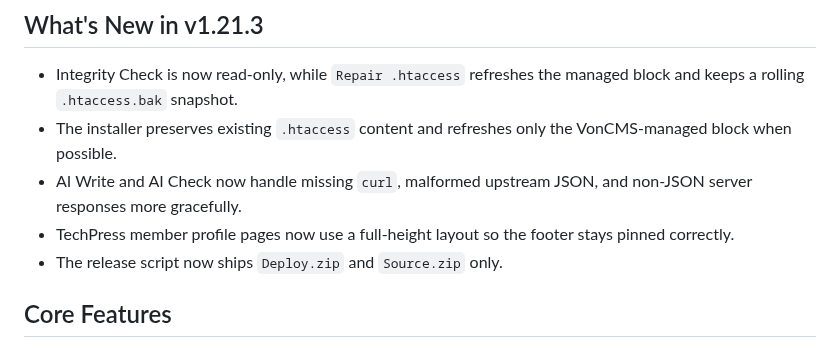
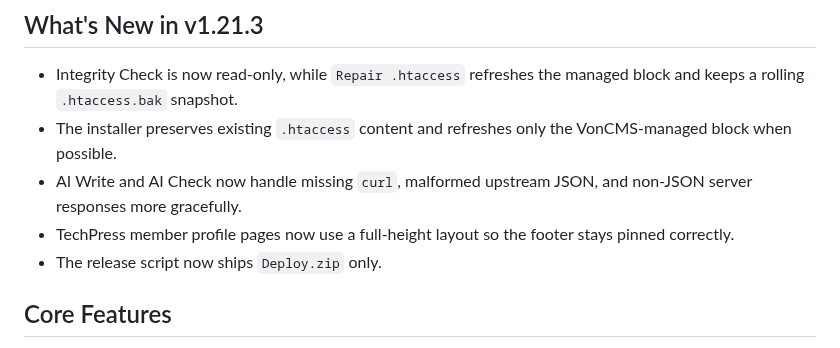
Before and after one commit to Vondereich/VonCMS, a Markdown page: README.md, the part around the change. Rendered like a GitHub page.

```diff
--- a/README.md
+++ b/README.md
@@ -31,7 +31,7 @@ VonCMS is a hybrid CMS built with React on the frontend and PHP/MySQL on the bac
 - The installer preserves existing `.htaccess` content and refreshes only the VonCMS-managed block when possible.
 - AI Write and AI Check now handle missing `curl`, malformed upstream JSON, and non-JSON server responses more gracefully.
 - TechPress member profile pages now use a full-height layout so the footer stays pinned correctly.
-- The release script now ships `Deploy.zip` and `Source.zip` only.
+- The release script now ships `Deploy.zip` only.
 
 ## Core Features
 
```
